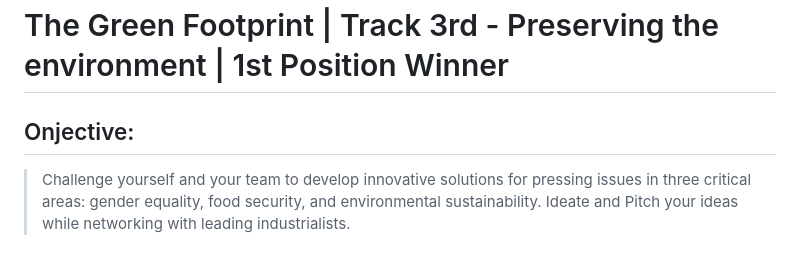
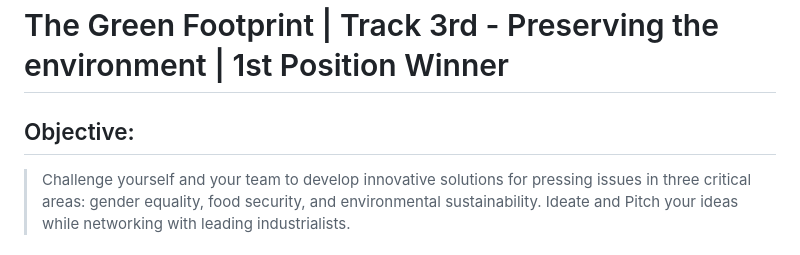
Before and after one commit to Trident09/SDG-SustainX, a Markdown page: README.md, the part around the change. Rendered like a GitHub page.

```diff
--- a/README.md
+++ b/README.md
@@ -1,6 +1,6 @@
 # The Green Footprint | Track 3rd - Preserving the environment | 1st Position Winner
 
-## Onjective:
+## Objective:
 
 > Challenge yourself and your team to develop innovative solutions for pressing issues in three critical areas: gender equality, food security, and environmental sustainability. Ideate and Pitch your ideas while networking with leading industrialists.
 
```
